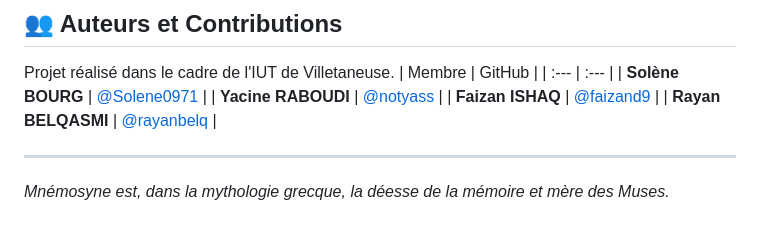
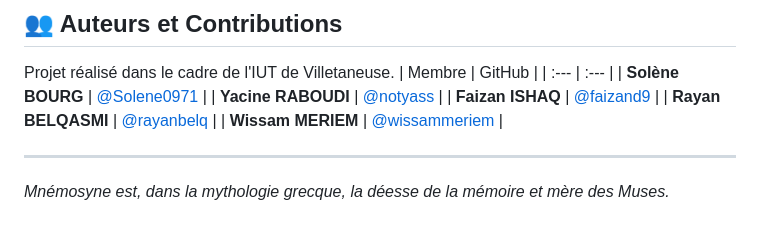
Before and after one commit to rayanbelq/SAE301, a Markdown page: README.md, the part around the change. Drawn GitHub-style.

Commit message:
Add Wissam MERIEM to contributors list

```diff
--- a/README.md
+++ b/README.md
@@ -66,6 +66,7 @@ Projet réalisé dans le cadre de l'IUT de Villetaneuse.
 | **Yacine RABOUDI** | [@notyass](https://github.com/notyass) |
 | **Faizan ISHAQ** | [@faizand9](https://github.com/faizand9) |
 | **Rayan BELQASMI** | [@rayanbelq](https://github.com/rayanbelq) |
+| **Wissam MERIEM** | [@wissammeriem](https://github.com/wissammeriem) |
 
 ---
 *Mnémosyne est, dans la mythologie grecque, la déesse de la mémoire et mère des Muses.*
```
